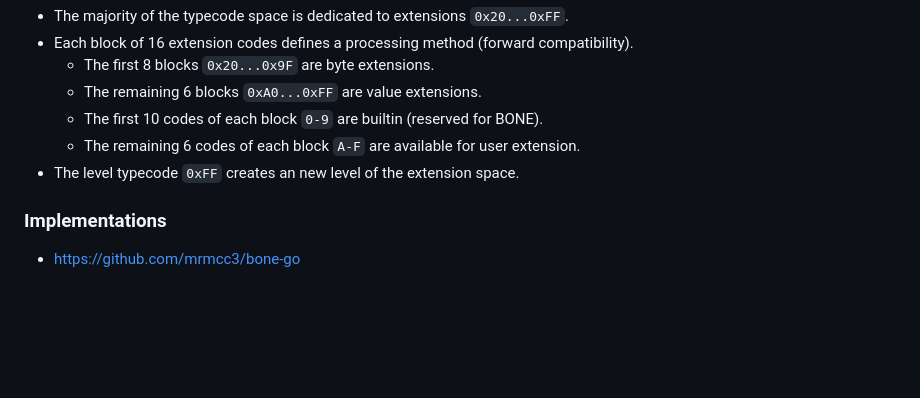
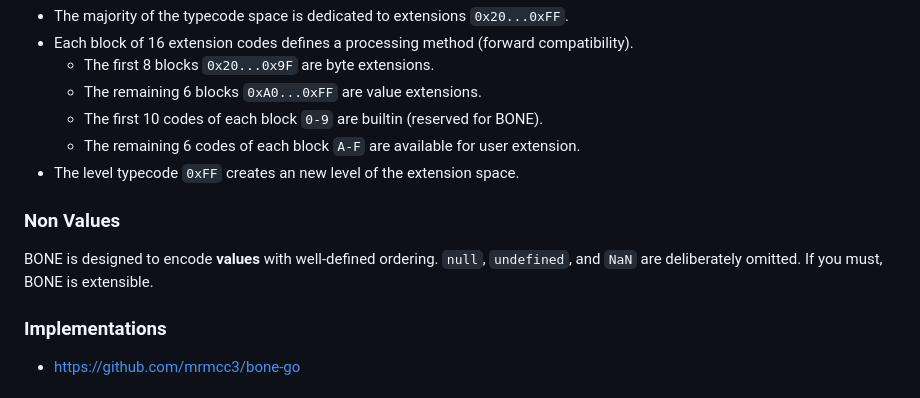
Before and after one commit to mrmcc3/vibing-dev, a Markdown page: blog/bone.md, the part around the change. Drawn GitHub-style; blank space fills up the shorter version.

Commit message:
add non-values

```diff
--- a/blog/bone.md
+++ b/blog/bone.md
@@ -100,6 +100,12 @@ CODE      METHOD   TYPE
   - The remaining 6 codes of each block `A-F` are available for user extension.
 - The level typecode `0xFF` creates an new level of the extension space.
 
+### Non Values
+
+BONE is designed to encode **values** with well-defined ordering. `null`,
+`undefined`, and `NaN` are deliberately omitted. If you must, BONE is
+extensible.
+
 ### Implementations
 
 - https://github.com/mrmcc3/bone-go
```
